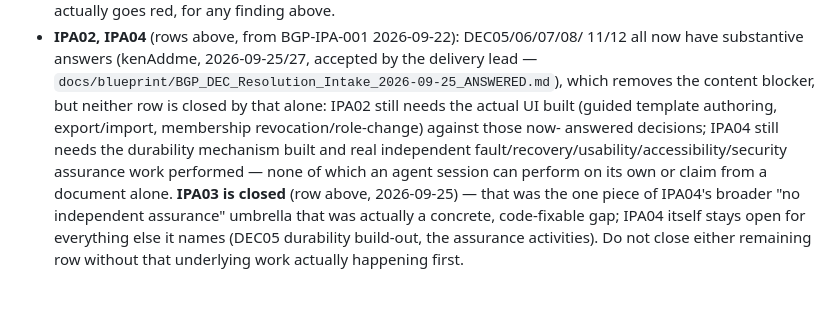
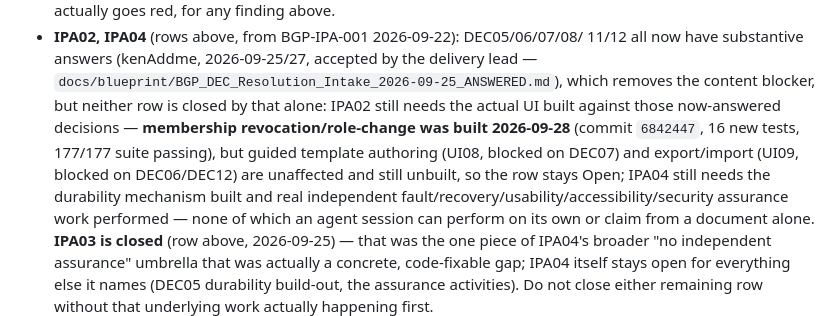
Before and after one commit to SageCarter98/pm-sdlc-tracker-bgp, a Markdown page: docs/DEFECT_REGISTER.md, the part around one of its changes. Drawn GitHub-style; blank space fills up the shorter version.

```diff
--- a/docs/DEFECT_REGISTER.md
+++ b/docs/DEFECT_REGISTER.md
@@ -44,9 +44,12 @@ closed anywhere in this register):
   11/12 all now have substantive answers (kenAddme, 2026-09-25/27, accepted
   by the delivery lead — `docs/blueprint/BGP_DEC_Resolution_Intake_2026-09-25_ANSWERED.md`),
   which removes the content blocker, but neither row is closed by that alone:
-  IPA02 still needs the actual UI built (guided template authoring,
-  export/import, membership revocation/role-change) against those now-
-  answered decisions; IPA04 still needs the durability mechanism built and
+  IPA02 still needs the actual UI built against those now-answered decisions
+  — **membership revocation/role-change was built 2026-09-28** (commit
+  `6842447`, 16 new tests, 177/177 suite passing), but guided template
+  authoring (UI08, blocked on DEC07) and export/import (UI09, blocked on
+  DEC06/DEC12) are unaffected and still unbuilt, so the row stays Open;
+  IPA04 still needs the durability mechanism built and
   real independent fault/recovery/usability/accessibility/security assurance
   work performed — none of which an agent session can perform on its own or
   claim from a document alone. **IPA03 is closed** (row above, 2026-09-25) —
```
Also changed, not shown: other parts of docs/DEFECT_REGISTER.md (+1 -1 lines), TRACKER.md (+92 -15 lines).
